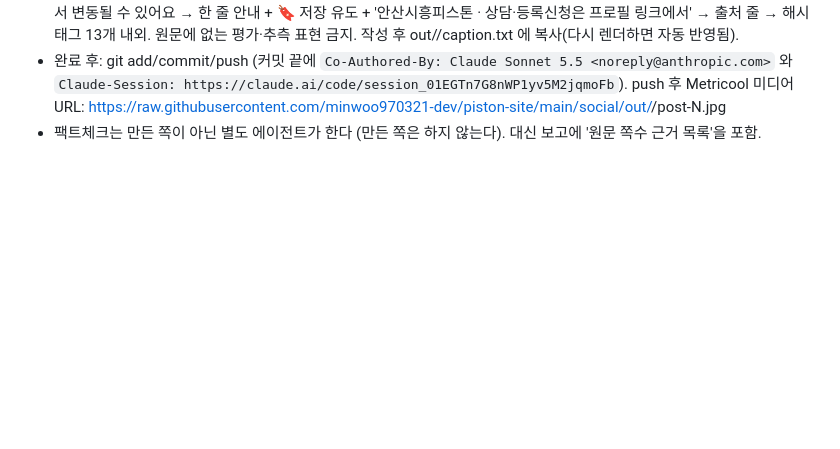
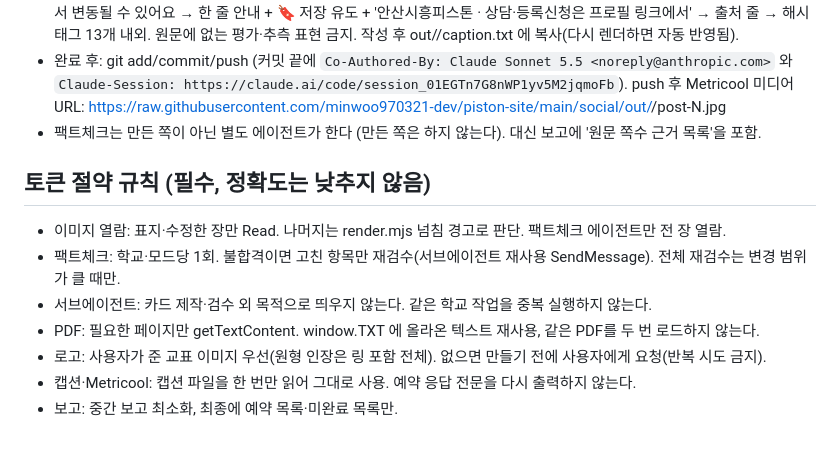
Before and after one commit to minwoo970321-dev/piston-site, a Markdown page: social/WORKFLOW.md, the part around the change. Rendered like a GitHub page; blank space fills up the shorter version.

Commit message:
토큰 절약 규칙 추가
Co-Authored-By: Claude Sonnet 5.5 <noreply@anthropic.com>
Claude-Session: https://claude.ai/code/session_01EGTn7G8nWP1yv5M2jqmoFb

```diff
--- a/social/WORKFLOW.md
+++ b/social/WORKFLOW.md
@@ -22,3 +22,12 @@
 - 캡션: data/caption-<slug>[-<mode>].txt 로 직접 쓴다 (out 폴더 이름 규칙은 render.mjs가 읽는 파일명 참고: caption-dankook-cheonan-susi.txt / caption-dankook-cheonan-jeongsi-jeongsi.txt). 형식: 첫 줄 "2028학년도 <대학> <수시|정시>, 이렇게 달라집니다 📌"(‘올해’ 금지) → 변경 3~4줄(전 → 후) → ✔️ 변동 없는 항목 → (정시) ※ 모집인원은 수시모집 등록결과에 따라 정시에서 변동될 수 있어요 → 한 줄 안내 + 🔖 저장 유도 + '안산시흥피스톤 · 상담·등록신청은 프로필 링크에서' → 출처 줄 → 해시태그 13개 내외. 원문에 없는 평가·추측 표현 금지. 작성 후 out/<dir>/caption.txt 에 복사(다시 렌더하면 자동 반영됨).
 - 완료 후: git add/commit/push (커밋 끝에 `Co-Authored-By: Claude Sonnet 5.5 <noreply@anthropic.com>` 와 `Claude-Session: https://claude.ai/code/session_01EGTn7G8nWP1yv5M2jqmoFb`). push 후 Metricool 미디어 URL: https://raw.githubusercontent.com/minwoo970321-dev/piston-site/main/social/out/<dir>/post-N.jpg
 - 팩트체크는 만든 쪽이 아닌 별도 에이전트가 한다 (만든 쪽은 하지 않는다). 대신 보고에 '원문 쪽수 근거 목록'을 포함.
+
+## 토큰 절약 규칙 (필수, 정확도는 낮추지 않음)
+- 이미지 열람: 표지·수정한 장만 Read. 나머지는 render.mjs 넘침 경고로 판단. 팩트체크 에이전트만 전 장 열람.
+- 팩트체크: 학교·모드당 1회. 불합격이면 고친 항목만 재검수(서브에이전트 재사용 SendMessage). 전체 재검수는 변경 범위가 클 때만.
+- 서브에이전트: 카드 제작·검수 외 목적으로 띄우지 않는다. 같은 학교 작업을 중복 실행하지 않는다.
+- PDF: 필요한 페이지만 getTextContent. window.TXT 에 올라온 텍스트 재사용, 같은 PDF를 두 번 로드하지 않는다.
+- 로고: 사용자가 준 교표 이미지 우선(원형 인장은 링 포함 전체). 없으면 만들기 전에 사용자에게 요청(반복 시도 금지).
+- 캡션·Metricool: 캡션 파일을 한 번만 읽어 그대로 사용. 예약 응답 전문을 다시 출력하지 않는다.
+- 보고: 중간 보고 최소화, 최종에 예약 목록·미완료 목록만.
```
